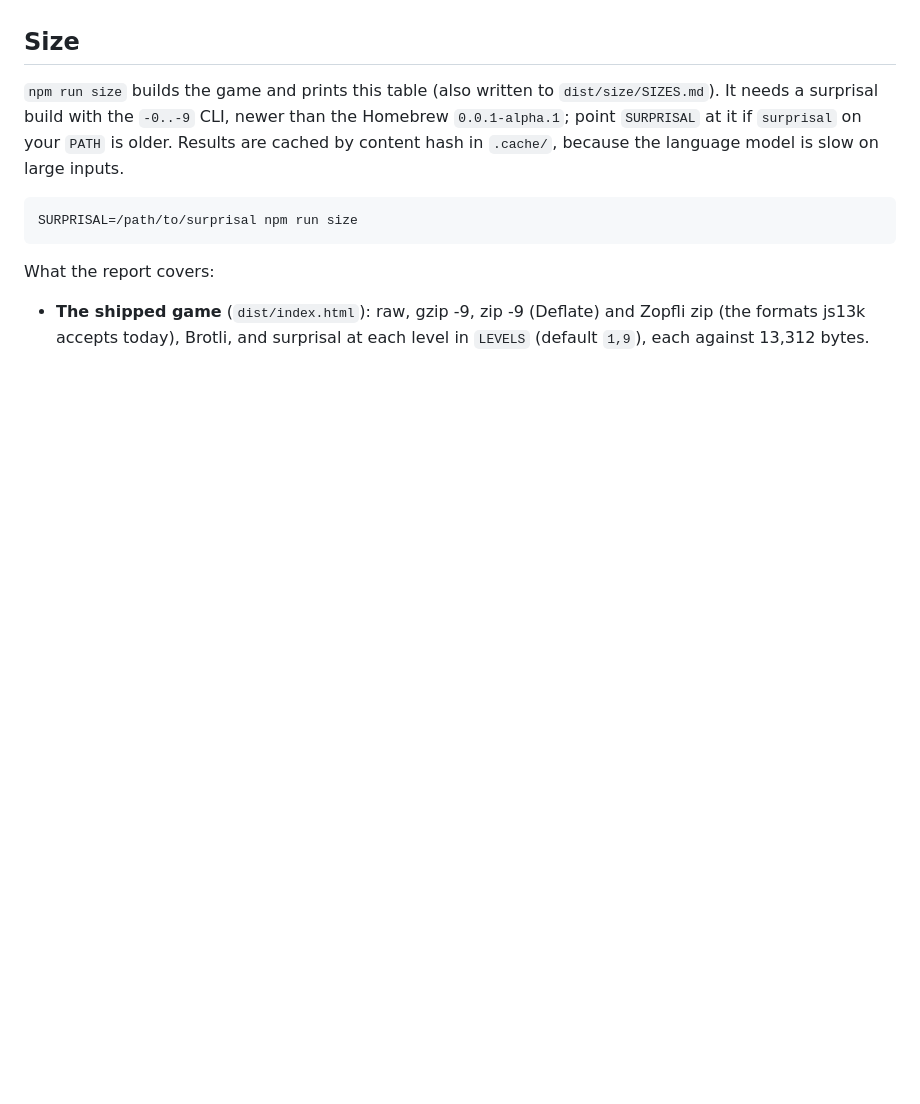
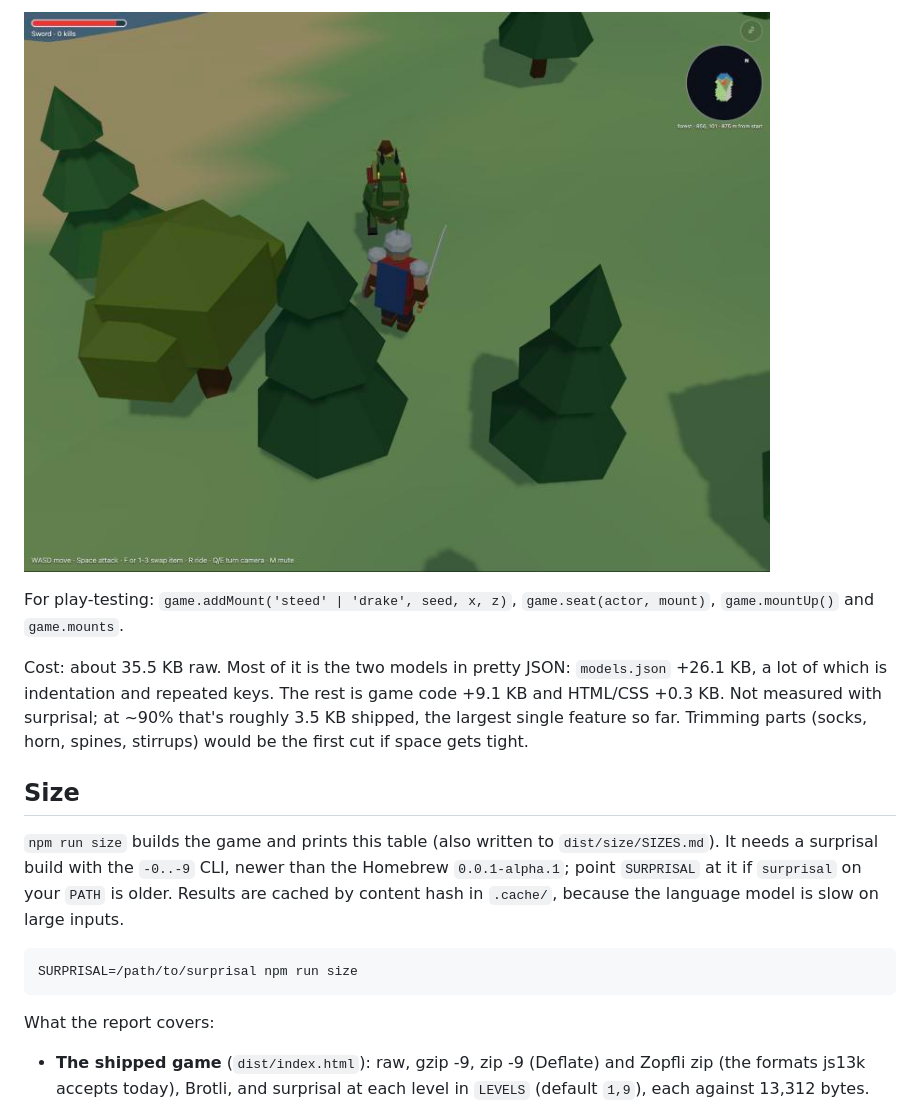
Before and after one commit to benallfree/wellfire, a Markdown page: README.md, the part around one of its changes. GitHub-like rendering; pictures changed too: docs/mount-goblin-rider.jpg (added); blank space fills up the shorter version.

```diff
--- a/README.md
+++ b/README.md
@@ -424,3 +475,13 @@ measured with surprisal; at ~90% that's roughly 0.8 KB shipped.
+![A goblin charging on a drake](docs/mount-goblin-rider.jpg)
+
+For play-testing: `game.addMount('steed' | 'drake', seed, x, z)`, `game.seat(actor, mount)`, `game.mountUp()` and
+`game.mounts`.
+
+Cost: about 35.5 KB raw. Most of it is the two models in pretty JSON: `models.json` +26.1 KB, a lot of which is
+indentation and repeated keys. The rest is game code +9.1 KB and HTML/CSS +0.3 KB. Not measured with surprisal; at ~90%
+that's roughly 3.5 KB shipped, the largest single feature so far. Trimming parts (socks, horn, spines, stirrups) would
+be the first cut if space gets tight.
+
 ## Size
 
 `npm run size` builds the game and prints this table (also written to `dist/size/SIZES.md`). It needs a surprisal
```
Also changed, not shown: other parts of README.md (+52 -1 lines), docs/mount-drake-breath.jpg (added), docs/mount-riding.jpg (added), docs/mount-steed-rear.jpg (added), 3 other files.
